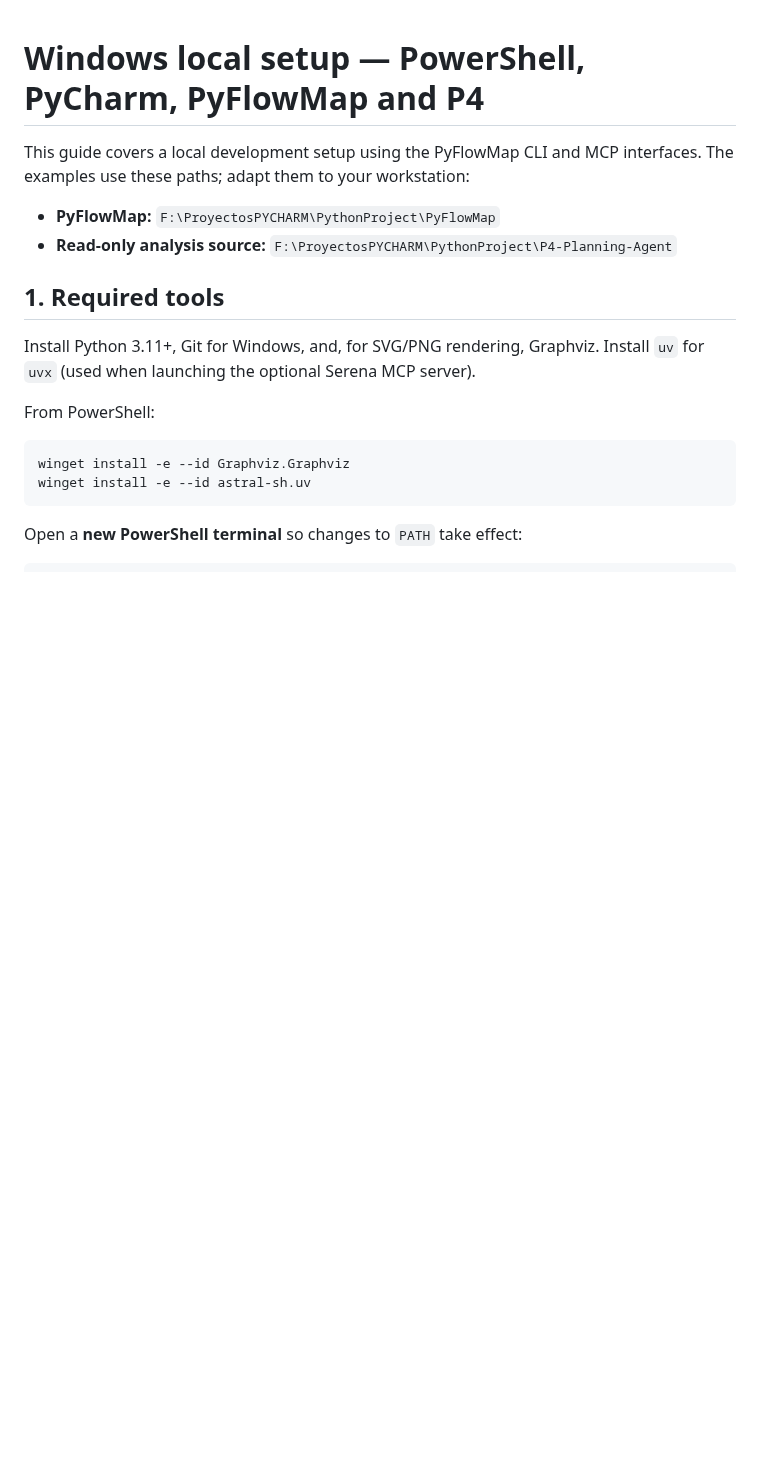
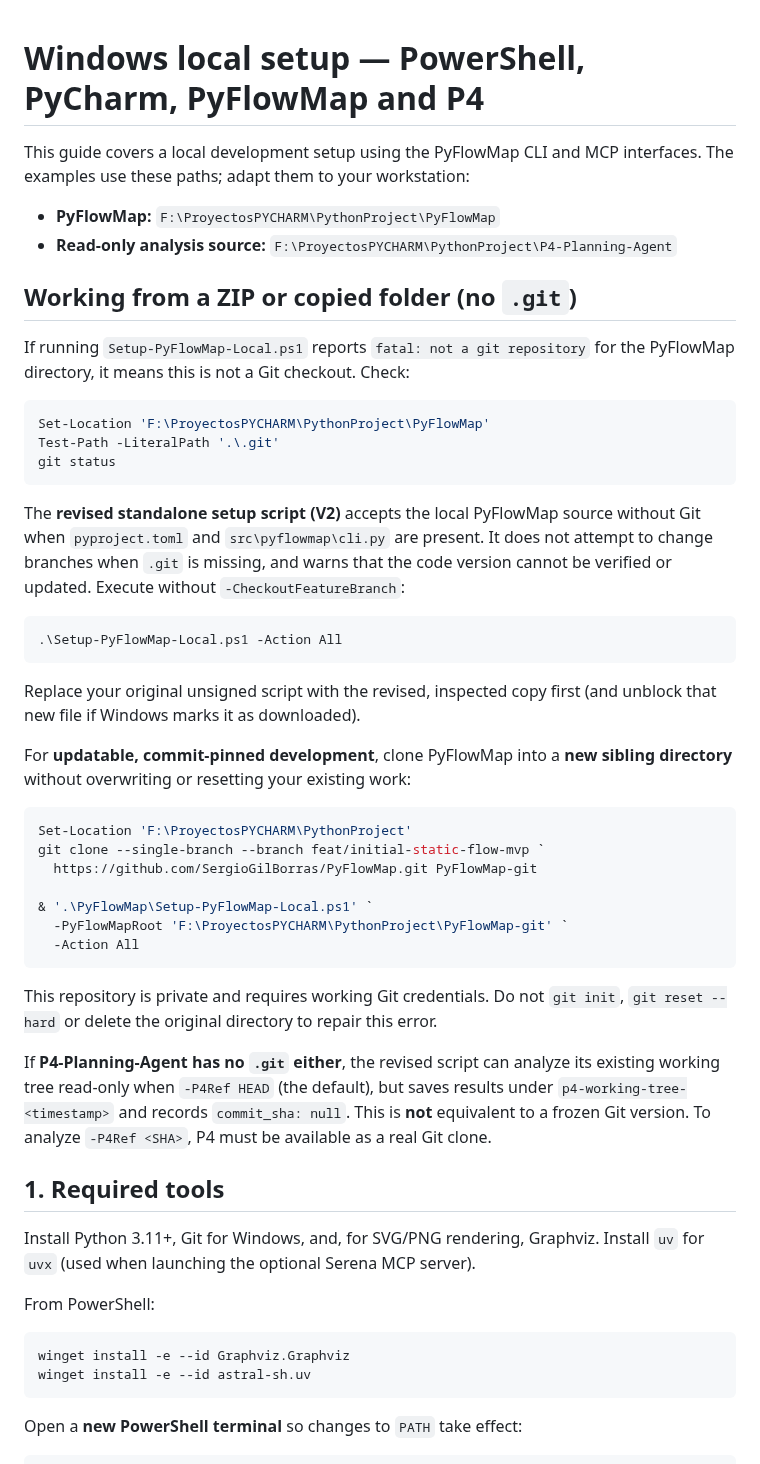
Before and after one commit to SergioGilBorras/PyFlowMap, a Markdown page: docs/windows-local-setup.md, the part around the change. GitHub-like rendering; blank space fills up the shorter version.

````diff
--- a/docs/windows-local-setup.md
+++ b/docs/windows-local-setup.md
@@ -5,6 +5,53 @@ interfaces. The examples use these paths; adapt them to your workstation:
 
 - **PyFlowMap:** `F:\ProyectosPYCHARM\PythonProject\PyFlowMap`
 - **Read-only analysis source:** `F:\ProyectosPYCHARM\PythonProject\P4-Planning-Agent`
+
+## Working from a ZIP or copied folder (no `.git`)
+
+If running `Setup-PyFlowMap-Local.ps1` reports `fatal: not a git repository`
+for the PyFlowMap directory, it means this is not a Git checkout. Check:
+
+```powershell
+Set-Location 'F:\ProyectosPYCHARM\PythonProject\PyFlowMap'
+Test-Path -LiteralPath '.\.git'
+git status
+```
+
+The **revised standalone setup script (V2)** accepts the local PyFlowMap source
+without Git when `pyproject.toml` and `src\pyflowmap\cli.py` are present. It
+does not attempt to change branches when `.git` is missing, and warns that the
+code version cannot be verified or updated. Execute without
+`-CheckoutFeatureBranch`:
+
+```powershell
+.\Setup-PyFlowMap-Local.ps1 -Action All
+```
+
+Replace your original unsigned script with the revised, inspected copy first
+(and unblock that new file if Windows marks it as downloaded).
+
+For **updatable, commit-pinned development**, clone PyFlowMap into a **new
+sibling directory** without overwriting or resetting your existing work:
+
+```powershell
+Set-Location 'F:\ProyectosPYCHARM\PythonProject'
+git clone --single-branch --branch feat/initial-static-flow-mvp `
+  https://github.com/SergioGilBorras/PyFlowMap.git PyFlowMap-git
+
+& '.\PyFlowMap\Setup-PyFlowMap-Local.ps1' `
+  -PyFlowMapRoot 'F:\ProyectosPYCHARM\PythonProject\PyFlowMap-git' `
+  -Action All
+```
+
+This repository is private and requires working Git credentials. Do not
+`git init`, `git reset --hard` or delete the original directory to repair
+this error.
+
+If **P4-Planning-Agent has no `.git` either**, the revised script can
+analyze its existing working tree read-only when `-P4Ref HEAD` (the default),
+but saves results under `p4-working-tree-<timestamp>` and records
+`commit_sha: null`. This is **not** equivalent to a frozen Git version.
+To analyze `-P4Ref <SHA>`, P4 must be available as a real Git clone.
 
 ## 1. Required tools
 
````
Also changed, not shown: README.md (+2 -1 lines).
